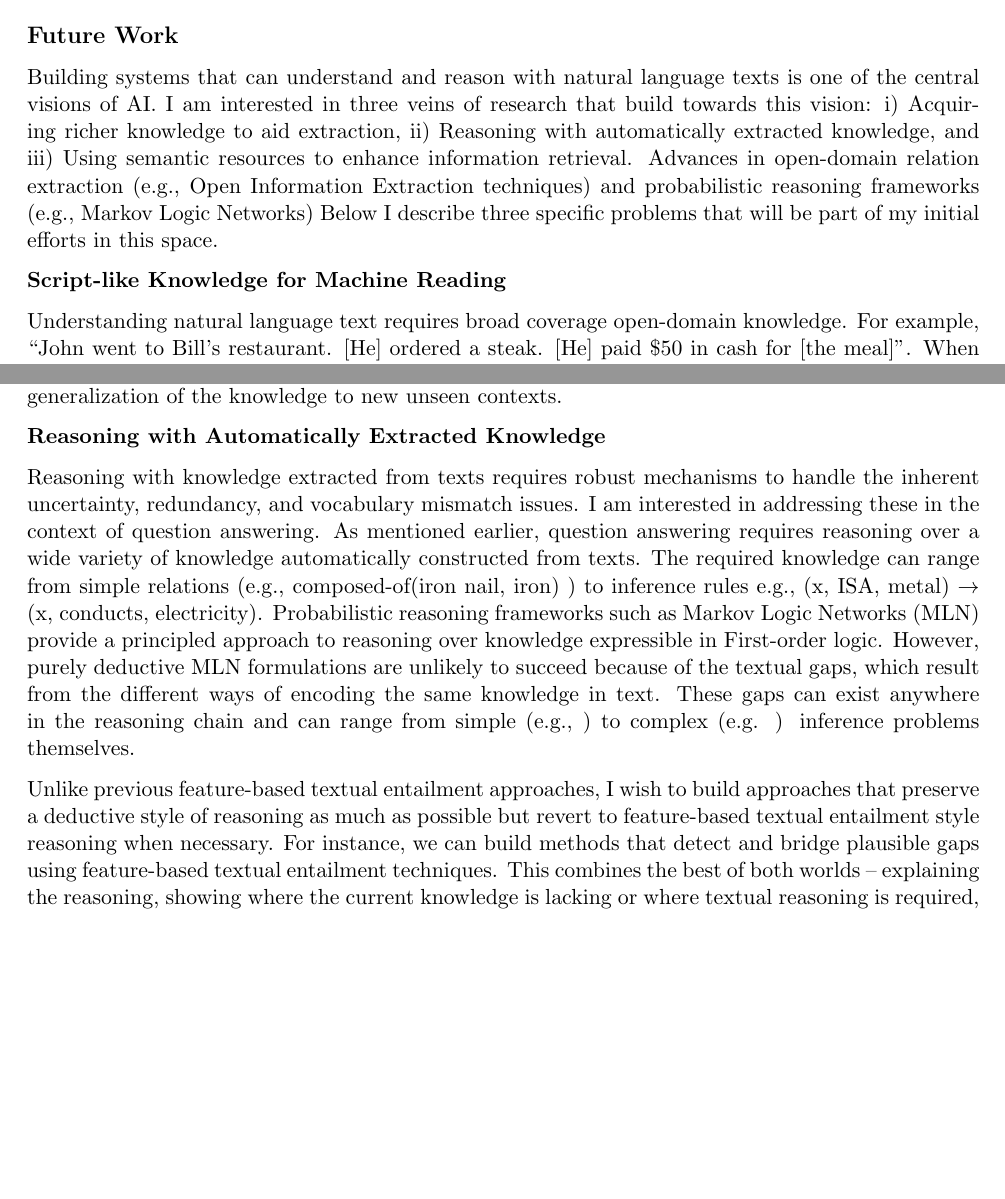
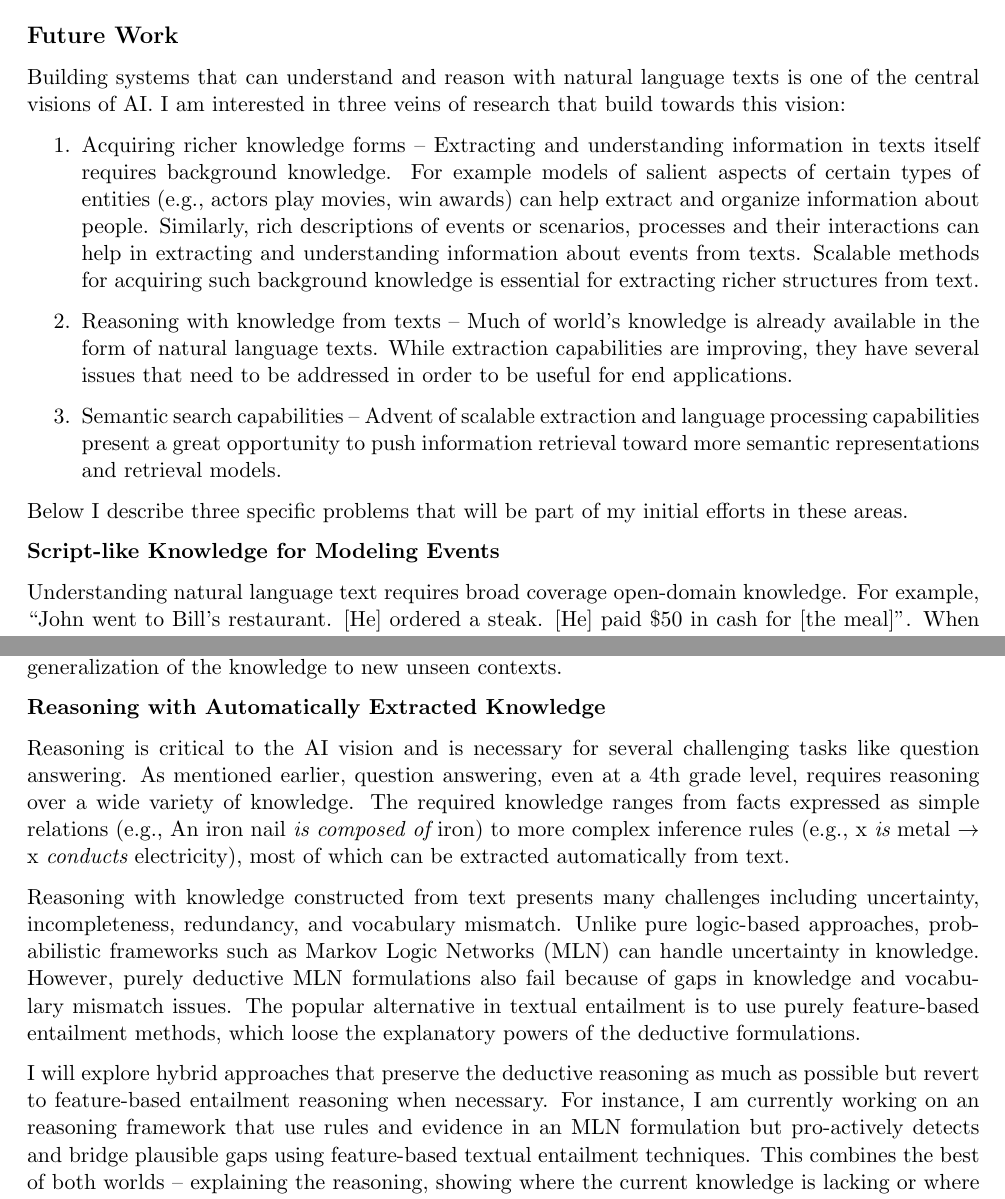
Before and after one commit to niranjanb/statements, a LaTeX document (research/cs.tex): two parts of pages 4 and 5 of 6, joined at a grey line, cut so that both start at the same text, the shorter picture padded with empty space. Compiled offline with pdfLaTeX.

Commit message:
Rewrite future work section with vision at top; Rewrite event extraction and reasoning sections

```diff
--- a/research/cs.tex
+++ b/research/cs.tex
@@ -87,8 +87,14 @@ I also worked on {\em FindAll}, a mobile search engine aimed at improving local
 \subsection*{Future Work}
 
 Building systems that can understand and reason with natural language texts is one of the central visions of AI.
-I am interested in three veins of research that build towards this vision: i) Acquiring richer knowledge to aid extraction, ii) Reasoning with automatically extracted knowledge, and iii) Using semantic resources to enhance information retrieval. Advances in open-domain relation extraction (e.g., Open Information Extraction techniques) and probabilistic reasoning frameworks (e.g., Markov Logic Networks)
-Below I describe three specific problems that will be part of my initial efforts in this space.
+I am interested in three veins of research that build towards this vision:
+\begin{enumerate}
+\item Acquiring richer knowledge forms -- Extracting and understanding information in texts itself requires background knowledge. For example models of salient aspects of certain types of entities (e.g., actors play movies, win awards) can help extract and organize information about people. Similarly, rich descriptions of events or scenarios, processes and their interactions can help in extracting and understanding information about events from texts. Scalable methods for acquiring such background knowledge is essential for extracting richer structures from text.
+\item Reasoning with knowledge from texts -- Much of world's knowledge is already available in the form of natural language texts. While extraction capabilities are improving, they have several issues that need to be addressed in order to be useful for end applications.
+\item Semantic search capabilities -- Advent of scalable extraction and language processing capabilities present a great opportunity to push information retrieval toward more semantic representations and retrieval models.
+\end{enumerate}
+%i) Acquiring richer knowledge to aid extraction, ii) Reasoning with automatically extracted knowledge, and iii) Using semantic resources to enhance information retrieval. Advances in open-domain relation extraction (e.g., Open Information Extraction techniques) and probabilistic reasoning frameworks (e.g., Markov Logic Networks)
+Below I describe three specific problems that will be part of my initial efforts in these areas.
 
 %\begin{itemize}
 %\vspace{-0.1in}
@@ -102,8 +108,8 @@ Below I describe three specific problems that will be part of my initial efforts
 %Second, I am interested in developing methods that can reason with automatically extracted knowledge.
 %Third, I am interested in applying semantic resources to improve information retrieval.
 
-{\bf Script-like Knowledge for Machine Reading}
-%{\bf Event Extraction using script-like knowledge}
+%{\bf Script-like Knowledge for Machine Reading}
+{\bf Script-like Knowledge for Modeling Events}
 
 Understanding natural language text requires broad coverage open-domain knowledge. For example, ``John went to Bill's restaurant. [He] ordered a steak. [He] paid \$50 in cash for [the meal]''. When we read these sentences, we easily identify that the key actors are John, the restaurant, a waiter who took the order etc. Note that the waiter was never mentioned in the text. Also, we are able to infer that the pronouns in the sentences all refer to John, [the meal] refers to the steak, and going a step further we can even infer that John probably ate the steak before paying for the meal. To do this automatically, we need a rich model of background knowledge about people eating in restaurants.
 
@@ -114,10 +120,40 @@ Scripts were proposed as a general purpose description of events or scenarios. T
 A common theme underlying all these challenges is extrapolating and generalizing from knowledge that can be identified with high precision either from text or from other sources.  Addressing these challenges requires development of high precision methods as well as representations that allow for generalization of the knowledge to new unseen contexts.
 
 {\bf Reasoning with Automatically Extracted Knowledge}
+%%Effective solutions will vastly improve the applicability of automatically extracted knowledge in challenging tasks like question answering.
+%As mentioned earlier, question answering, even at a 4th grade level, requires reasoning over a wide variety of knowledge. The required knowledge ranges from facts expressed as simple relations (e.g., {An iron nail {\em is composed of} iron}) to more complex inference rules (e.g., x {\em is} metal $\rightarrow$ x {\em conducts} electricity), most of which can be extracted automatically from text.
 
-Reasoning with knowledge extracted from texts requires robust mechanisms to handle the inherent uncertainty, redundancy, and vocabulary mismatch issues. I am interested in addressing these in the context of question answering. As mentioned earlier, question answering requires reasoning over a wide variety of knowledge automatically constructed from texts. The required knowledge can range from simple relations (e.g., composed-of(iron nail, iron) ) to inference rules e.g., (x, ISA, metal) $\rightarrow$ (x, conducts, electricity). Probabilistic reasoning frameworks such as Markov Logic Networks (MLN) provide a principled approach to reasoning over knowledge expressible in First-order logic. However, purely deductive MLN formulations are unlikely to succeed because of the textual gaps, which result from the different ways of encoding the same knowledge in text. These gaps can exist anywhere in the reasoning chain and can range from simple (e.g., ) to complex (e.g. ) inference problems themselves.
+Reasoning is critical to the AI vision and is necessary for several challenging tasks like question answering. As mentioned earlier, question answering, even at a 4th grade level, requires reasoning over a wide variety of knowledge. The required knowledge ranges from facts expressed as simple relations (e.g., {An iron nail {\em is composed of} iron}) to more complex inference rules (e.g., x {\em is} metal $\rightarrow$ x {\em conducts} electricity), most of which can be extracted automatically from text.
 
-Unlike previous feature-based textual entailment approaches, I wish to build approaches that preserve a deductive style of reasoning as much as possible but revert to feature-based textual entailment style reasoning when necessary. For instance, we can build methods that detect and bridge plausible gaps using feature-based textual entailment techniques. This combines the best of both worlds -- explaining the reasoning, showing where the current knowledge is lacking or where textual reasoning is required, while also retaining the robustness of the entailment style methods. The key challenges here include keeping the search space tractable and to have broad coverage entailment methods.
+Reasoning with knowledge constructed from text presents many challenges including uncertainty, incompleteness, redundancy, and vocabulary mismatch.
+Unlike pure logic-based approaches, probabilistic frameworks such as Markov Logic Networks (MLN) can handle uncertainty in knowledge.
+However, purely deductive MLN formulations also fail because of gaps in knowledge and vocabulary mismatch issues. The popular alternative in textual entailment is to use purely feature-based entailment methods, which loose the explanatory powers of the deductive formulations.
+
+I will explore hybrid approaches that preserve the deductive reasoning as much as possible but revert to feature-based entailment reasoning when necessary. For instance, I am currently working on an reasoning framework that use rules and evidence in an MLN formulation but pro-actively detects and bridge plausible gaps using feature-based textual entailment techniques. This combines the best of both worlds -- explaining the reasoning, showing where the current knowledge is lacking or where textual reasoning is required, while also retaining the robustness of the entailment style methods. The key challenges here include keeping the search space tractable and to have broad coverage entailment methods.
+
+
+%Probabilisitic frameworks such as Markov Logic Networks (MLN) provide a principled approach to handling uncertainty and provide a deductive-style reasoning over knowledge expressible in First-order logic. But purely deductive MLN formulations fail because of the gaps stemming from the incompleteness in knowledge and the vocabulary mismatch issues. These gaps
+
+
+%In addition to the inherent uncertainty and incompleteness in knowledge, text-based representations also add vocabulary mismatch and redundancy issues. The incompleteness and vocabulary mismatch
+
+%I am interested in addressing these challenges in the context of question answering. As mentioned earlier, question answering requires reasoning over a wide variety of knowledge extracted from texts. The required knowledge can range from facts expressed as simple relations (e.g., {An iron nail {\em is composed of} iron}) to more complex inference rules (e.g., x {\em is} metal $\rightarrow$ x {\em conducts} electricity).
+
+%Purely deductive formulations often fail because of gaps in knowledge and vocabulary mismatch issues. Textual entailment approaches instead resort to a feature-based learning approach that looses the attractive explanatory and deep reasoning properties of deductive approaches. I wish to build approaches that preserve a deductive style of reasoning as much as possible but revert to feature-based textual entailment style reasoning when necessary. Markov Logic Networks (MLN) provide a principled approach to reasoning over knowledge expressible in First-order logic.
+
+%For instance, we can build methods that detect and bridge plausible gaps using feature-based textual entailment techniques. This combines the best of both worlds -- explaining the reasoning, showing where the current knowledge is lacking or where textual reasoning is required, while also retaining the robustness of the entailment style methods. The key challenges here include keeping the search space tractable and to have broad coverage entailment methods.
+
+%Probabilistic reasoning frameworks such as Markov Logic Networks (MLN) provide a principled approach to reasoning over knowledge expressible in First-order logic. However, purely deductive MLN formulations fail due to gaps, which arise from incompleteness in knowledge and from vocabulary mismatch issues. ther extreme of purely feature-based approaches that loose the attractive properties of deductive style reasoning.
+
+
+%because of the inherent uncertainty, redundancy, and vocabulary mismatches.
+%
+
+%Knowledge extracted from texts is inherently uncertainty, requires robust mechanisms to handle the inherent uncertainty, redundancy, and vocabulary mismatch issues. I am interested in addressing these in the context of question answering. As mentioned earlier, question answering requires reasoning over a wide variety of knowledge automatically constructed from texts. The required knowledge can range from simple relations (e.g., {\em iron nail is composed of iron}) to inference rules (e.g., {\em x is a metal} $\rightarrow$ {\em x is a conductor of electricity}). Probabilistic reasoning frameworks such as Markov Logic Networks (MLN) provide a principled approach to reasoning over knowledge expressible in First-order logic. purely deductive MLN formulations
+
+%succeed because of the textual gaps, which result from the different ways of encoding the same knowledge in text. These gaps can exist anywhere in the reasoning chain and can range from simple (e.g., ) to complex (e.g. ) inference problems themselves.
+
+%Unlike previous feature-based textual entailment approaches, I wish to build approaches that preserve a deductive style of reasoning as much as possible but revert to feature-based textual entailment style reasoning when necessary. For instance, we can build methods that detect and bridge plausible gaps using feature-based textual entailment techniques. This combines the best of both worlds -- explaining the reasoning, showing where the current knowledge is lacking or where textual reasoning is required, while also retaining the robustness of the entailment style methods. The key challenges here include keeping the search space tractable and to have broad coverage entailment methods.
 
 
 
```
Also changed, not shown: research/cs.pdf, research/cs.tex (1 more changed lines).
